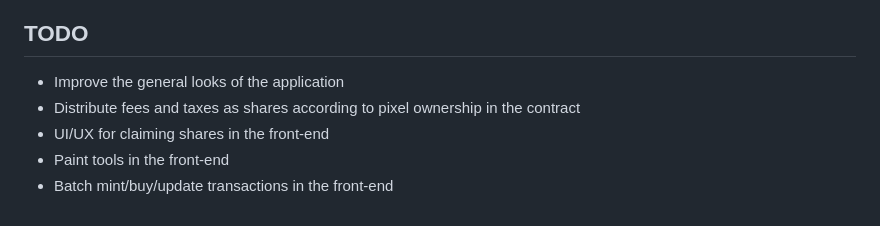
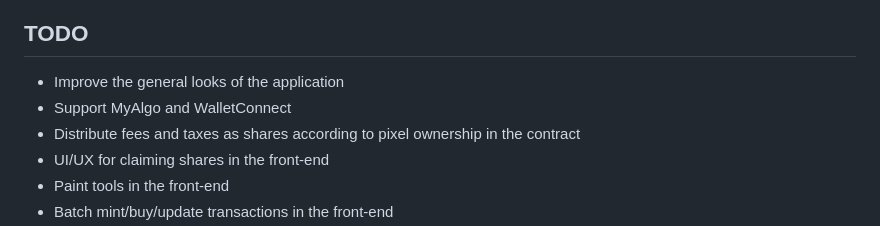
Before and after one commit to giraffekey/bitcanvas, a Markdown page: README.md, the part around the change. Drawn GitHub-style.

Commit message:
Add MyAlgo and WalletConnect TODO

```diff
--- a/README.md
+++ b/README.md
@@ -47,6 +47,7 @@ Bitcanvas uses a 0.175% daily Harberger tax to efficiently distribute pixel owne
 ## TODO
 
 - Improve the general looks of the application
+- Support MyAlgo and WalletConnect
 - Distribute fees and taxes as shares according to pixel ownership in the contract
 - UI/UX for claiming shares in the front-end
 - Paint tools in the front-end
```
